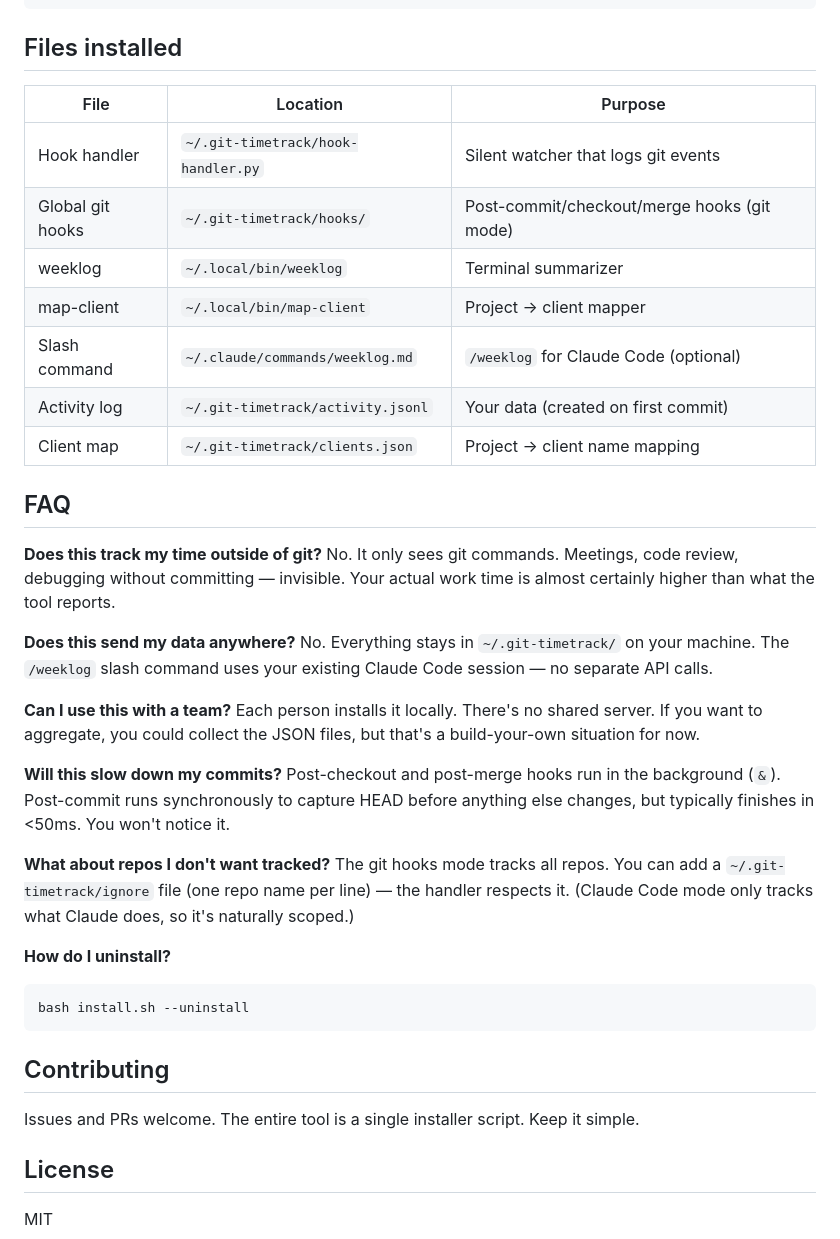
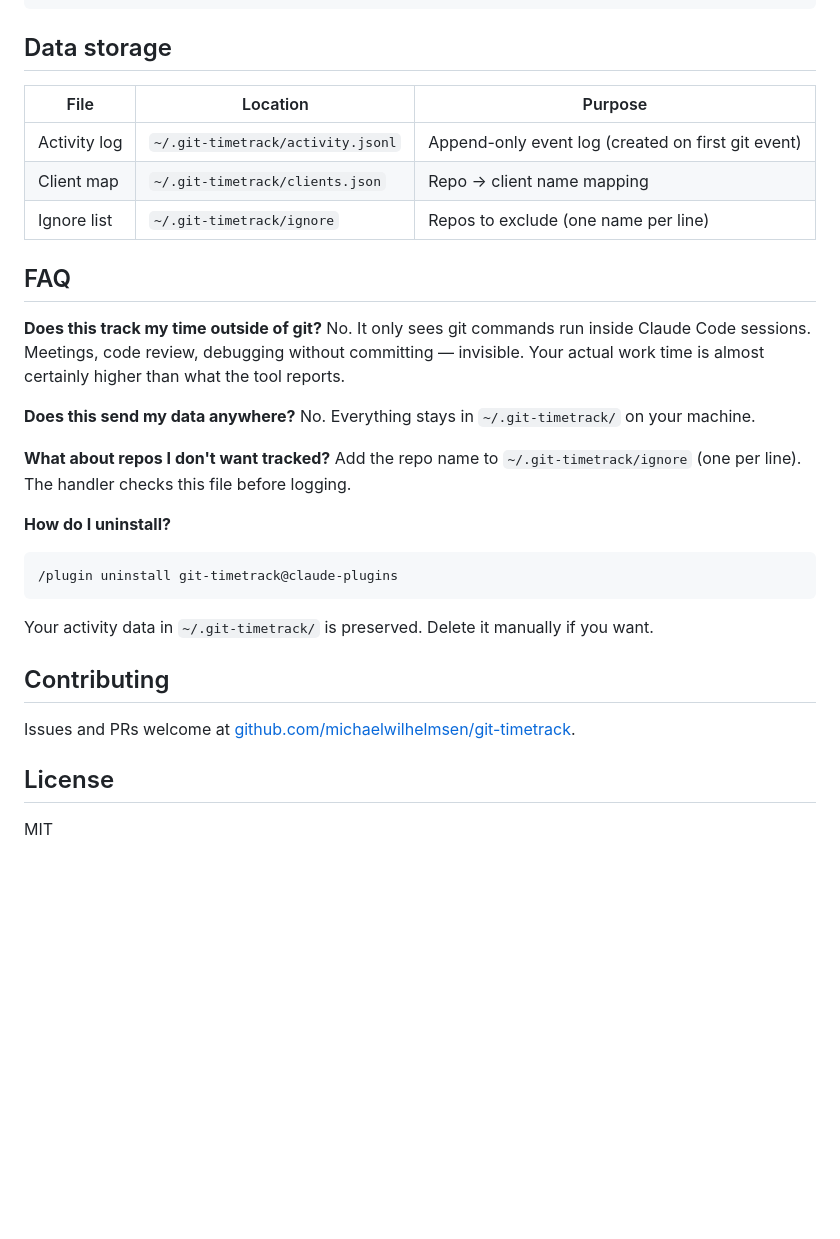
Before and after one commit to michaelwilhelmsen/git-timetrack, a Markdown page: README.md, the part around one of its changes. Drawn GitHub-style; blank space fills up the shorter version.

````diff
--- a/README.md
+++ b/README.md
@@ -134,43 +94,34 @@ Everything is stored locally in `~/.git-timetrack/activity.jsonl`. Nothing is se
 }
 ```
 
-## Files installed
+## Data storage
 
-| File | Location | Purpose |
-|---|---|---|
-| Hook handler | `~/.git-timetrack/hook-handler.py` | Silent watcher that logs git events |
-| Global git hooks | `~/.git-timetrack/hooks/` | Post-commit/checkout/merge hooks (git mode) |
-| weeklog | `~/.local/bin/weeklog` | Terminal summarizer |
-| map-client | `~/.local/bin/map-client` | Project → client mapper |
-| Slash command | `~/.claude/commands/weeklog.md` | `/weeklog` for Claude Code (optional) |
-| Activity log | `~/.git-timetrack/activity.jsonl` | Your data (created on first commit) |
-| Client map | `~/.git-timetrack/clients.json` | Project → client name mapping |
+| File         | Location                          | Purpose                                              |
+| ------------ | --------------------------------- | ---------------------------------------------------- |
+| Activity log | `~/.git-timetrack/activity.jsonl` | Append-only event log (created on first git event)   |
+| Client map   | `~/.git-timetrack/clients.json`   | Repo → client name mapping                           |
+| Ignore list  | `~/.git-timetrack/ignore`         | Repos to exclude (one name per line)                 |
 
 ## FAQ
 
 **Does this track my time outside of git?**
-No. It only sees git commands. Meetings, code review, debugging without committing — invisible. Your actual work time is almost certainly higher than what the tool reports.
+No. It only sees git commands run inside Claude Code sessions. Meetings, code review, debugging without committing — invisible. Your actual work time is almost certainly higher than what the tool reports.
 
 **Does this send my data anywhere?**
-No. Everything stays in `~/.git-timetrack/` on your machine. The `/weeklog` slash command uses your existing Claude Code session — no separate API calls.
-
-**Can I use this with a team?**
-Each person installs it locally. There's no shared server. If you want to aggregate, you could collect the JSON files, but that's a build-your-own situation for now.
-
-**Will this slow down my commits?**
-Post-checkout and post-merge hooks run in the background (`&`). Post-commit runs synchronously to capture HEAD before anything else changes, but typically finishes in <50ms. You won't notice it.
+No. Everything stays in `~/.git-timetrack/` on your machine.
 
 **What about repos I don't want tracked?**
-The git hooks mode tracks all repos. You can add a `~/.git-timetrack/ignore` file (one repo name per line) — the handler respects it. (Claude Code mode only tracks what Claude does, so it's naturally scoped.)
+Add the repo name to `~/.git-timetrack/ignore` (one per line). The handler checks this file before logging.
 
 **How do I uninstall?**
-```bash
-bash install.sh --uninstall
 ```
+/plugin uninstall git-timetrack@claude-plugins
+```
+Your activity data in `~/.git-timetrack/` is preserved. Delete it manually if you want.
 
 ## Contributing
 
-Issues and PRs welcome. The entire tool is a single installer script. Keep it simple.
+Issues and PRs welcome at [github.com/michaelwilhelmsen/git-timetrack](https://github.com/michaelwilhelmsen/git-timetrack).
 
 ## License
 
````
Also changed, not shown: other parts of README.md (+30 -70 lines).
